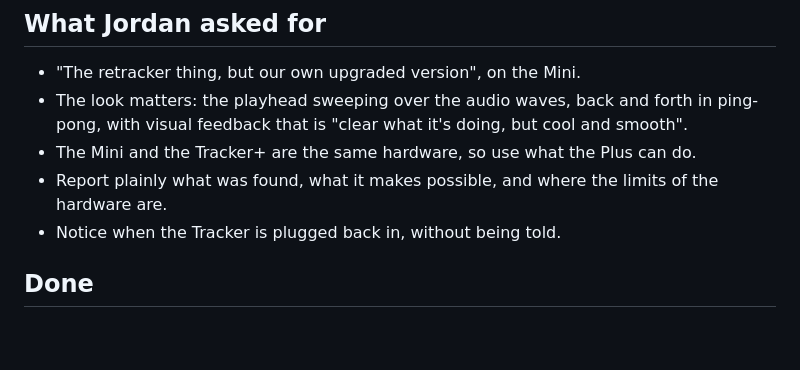
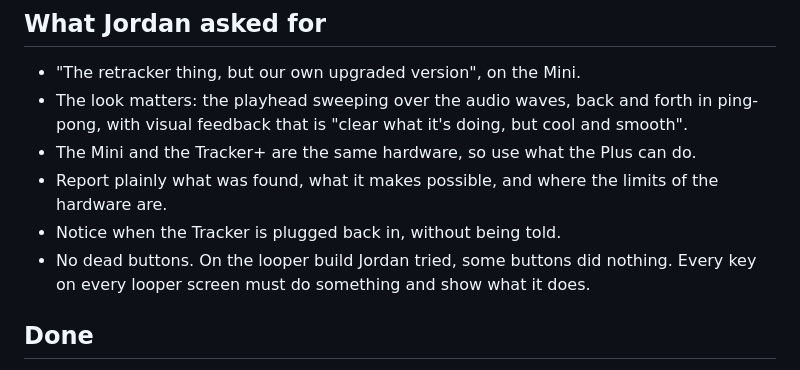
Before and after one commit to Jordan-Edwards/Jordan-Edwards.github.io, a Markdown page: tracker-mini/STATUS.md, the part around the change. Drawn GitHub-style; blank space fills up the shorter version.

Commit message:
Record the no-dead-buttons rule for the looper screens
Co-Authored-By: Claude Fable 5.2 <noreply@anthropic.com>
Claude-Session: https://claude.ai/code/session_012kPkSjfkd5sjh7qwQ1jVd1

```diff
--- a/tracker-mini/STATUS.md
+++ b/tracker-mini/STATUS.md
@@ -12,6 +12,8 @@ Updated: 2026-11-13, 5:00 AM Central.
 - Report plainly what was found, what it makes possible, and where the limits
   of the hardware are.
 - Notice when the Tracker is plugged back in, without being told.
+- No dead buttons. On the looper build Jordan tried, some buttons did nothing.
+  Every key on every looper screen must do something and show what it does.
 
 ## Done
 
```
